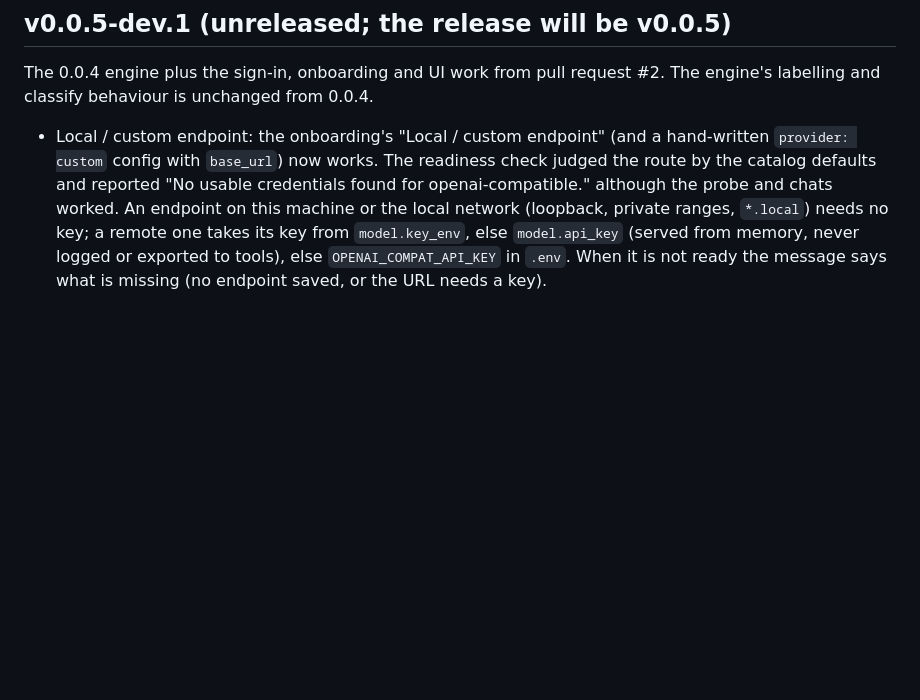
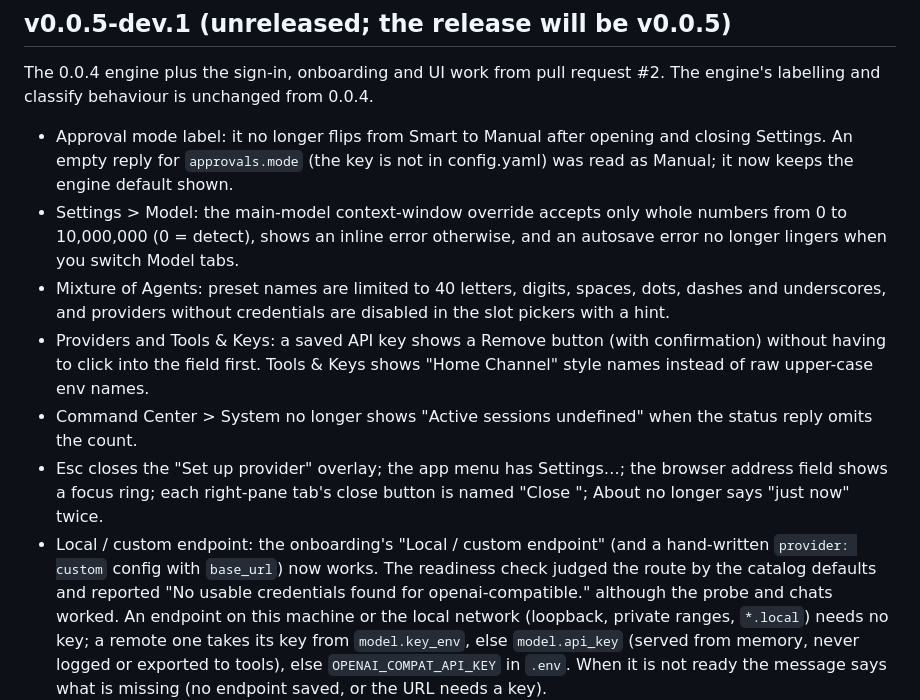
Before and after one commit to Refactr-io/Factr-I, a Markdown page: docs/CHANGELOG.md, the part around the change. Rendered like a GitHub page; blank space fills up the shorter version.

Commit message:
Changelog: desktop UI fixes from QA lane C

```diff
--- a/docs/CHANGELOG.md
+++ b/docs/CHANGELOG.md
@@ -5,6 +5,17 @@
 The 0.0.4 engine plus the sign-in, onboarding and UI work from pull request #2. The engine's labelling and classify
 behaviour is unchanged from 0.0.4.
 
+- Approval mode label: it no longer flips from Smart to Manual after opening and closing Settings. An empty reply for
+  `approvals.mode` (the key is not in config.yaml) was read as Manual; it now keeps the engine default shown.
+- Settings > Model: the main-model context-window override accepts only whole numbers from 0 to 10,000,000 (0 = detect),
+  shows an inline error otherwise, and an autosave error no longer lingers when you switch Model tabs.
+- Mixture of Agents: preset names are limited to 40 letters, digits, spaces, dots, dashes and underscores, and providers
+  without credentials are disabled in the slot pickers with a hint.
+- Providers and Tools & Keys: a saved API key shows a Remove button (with confirmation) without having to click into
+  the field first. Tools & Keys shows "Home Channel" style names instead of raw upper-case env names.
+- Command Center > System no longer shows "Active sessions undefined" when the status reply omits the count.
+- Esc closes the "Set up provider" overlay; the app menu has Settings…; the browser address field shows a focus ring;
+  each right-pane tab's close button is named "Close <tab title>"; About no longer says "just now" twice.
 - Local / custom endpoint: the onboarding's "Local / custom endpoint" (and a hand-written `provider: custom` config with
   `base_url`) now works. The readiness check judged the route by the catalog defaults and reported "No usable
   credentials found for openai-compatible." although the probe and chats worked. An endpoint on this machine or the
```
